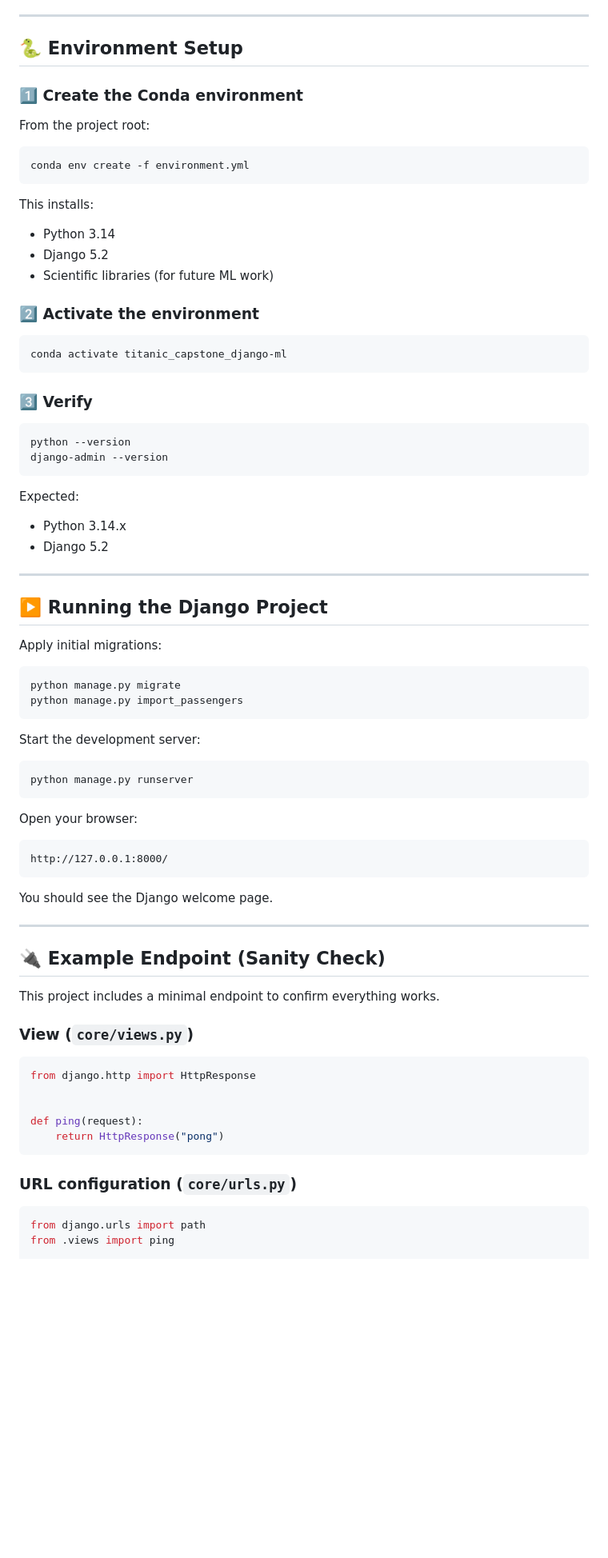
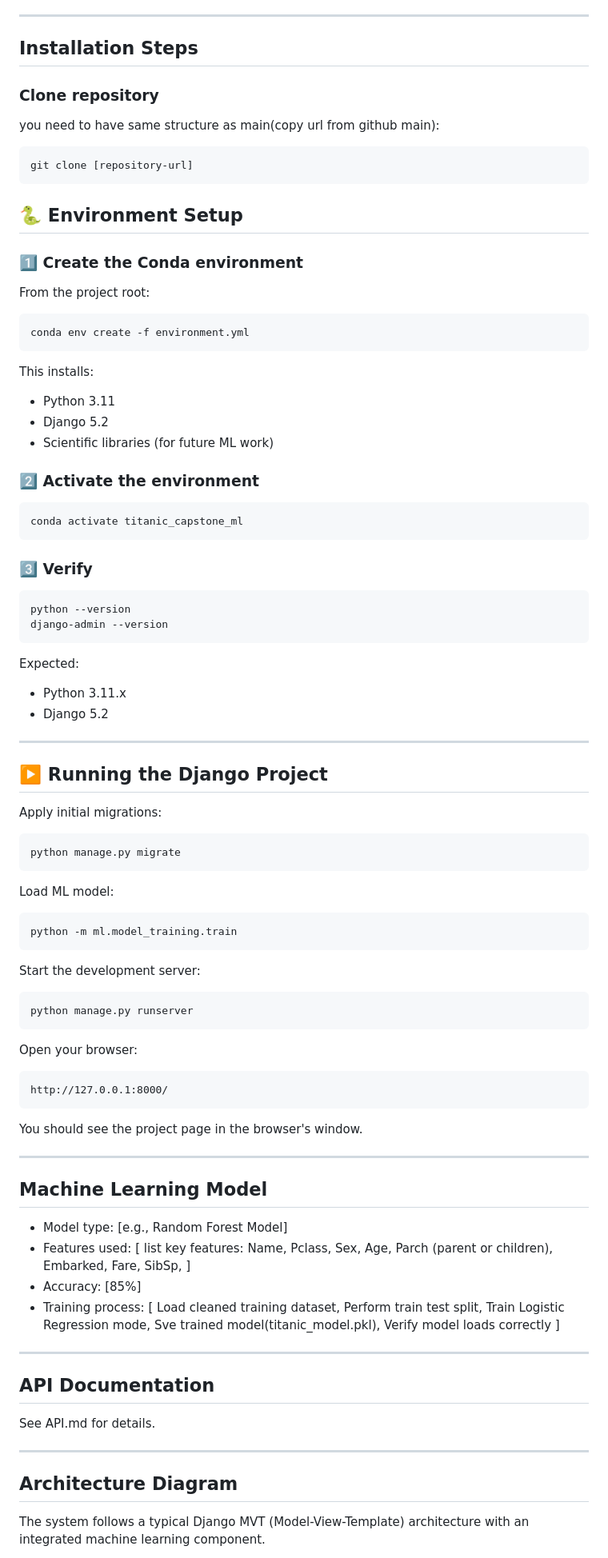
Before and after one commit to saraprabs/Machine_Learning_Django_project, a Markdown page: README.md, the part around one of its changes. Shown at 80% size. Rendered like a GitHub page; blank space fills up the shorter version.

````diff
--- a/README.md
+++ b/README.md
@@ -62,5 +149,15 @@ project-root/
 
 ---
+
+## Installation Steps
+
+### Clone repository
+
+you need to have same structure as main(copy url from github main):
+
+```bash
+git clone [repository-url]
+```
 
 ## 🐍 Environment Setup
 
@@ -74,14 +171,14 @@ conda env create -f environment.yml
 
 This installs:
 
-- Python 3.14
+- Python 3.11
 - Django 5.2
 - Scientific libraries (for future ML work)
 
 ### 2️⃣ Activate the environment
 
 ```bash
-conda activate titanic_capstone_django-ml
+conda activate titanic_capstone_ml
 ```
 
 ### 3️⃣ Verify
@@ -93,7 +190,7 @@ django-admin --version
 
 Expected:
 
-- Python 3.14.x
+- Python 3.11.x
 - Django 5.2
 
 ---
@@ -104,7 +201,12 @@ Apply initial migrations:
 
 ```bash
 python manage.py migrate
-python manage.py import_passengers
+```
+
+Load ML model:
+
+```bash
+python -m ml.model_training.train
 ```
 
 Start the development server:
@@ -119,27 +221,35 @@ Open your browser:
 http://127.0.0.1:8000/
 ```
 
-You should see the Django welcome page.
+You should see the project page in the browser's window.
 
 ---
 
-## 🔌 Example Endpoint (Sanity Check)
+## Machine Learning Model
 
-This project includes a minimal endpoint to confirm everything works.
+- Model type: [e.g., Random Forest Model]
+- Features used: [
+  list key features:
+  Name, Pclass, Sex, Age, Parch (parent or children), Embarked, Fare, SibSp,
+  ]
+- Accuracy: [85%]
+- Training process: [
+  Load cleaned training dataset,
+  Perform train test split,
+  Train Logistic Regression mode,
+  Sve trained model(titanic_model.pkl),
+  Verify model loads correctly
+]
 
-### View (`core/views.py`)
+---
 
-```python
-from django.http import HttpResponse
+## API Documentation
 
+See API.md for details.
 
-def ping(request):
-    return HttpResponse("pong")
-```
+---
 
-### URL configuration (`core/urls.py`)
+## Architecture Diagram
 
-```python
-from django.urls import path
-from .views import ping
+The system follows a typical Django MVT (Model-View-Template) architecture with an integrated machine learning component.
 
````
Also changed, not shown: other parts of README.md (+165 -66 lines).
